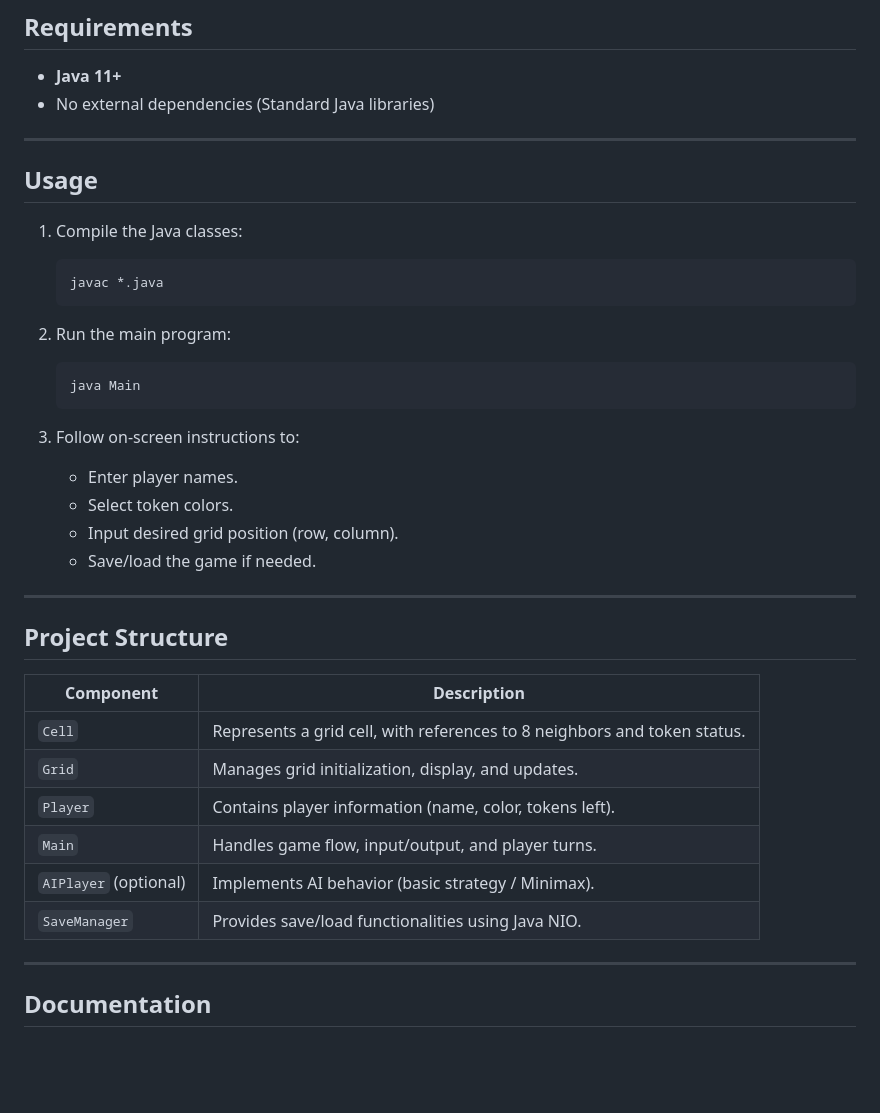
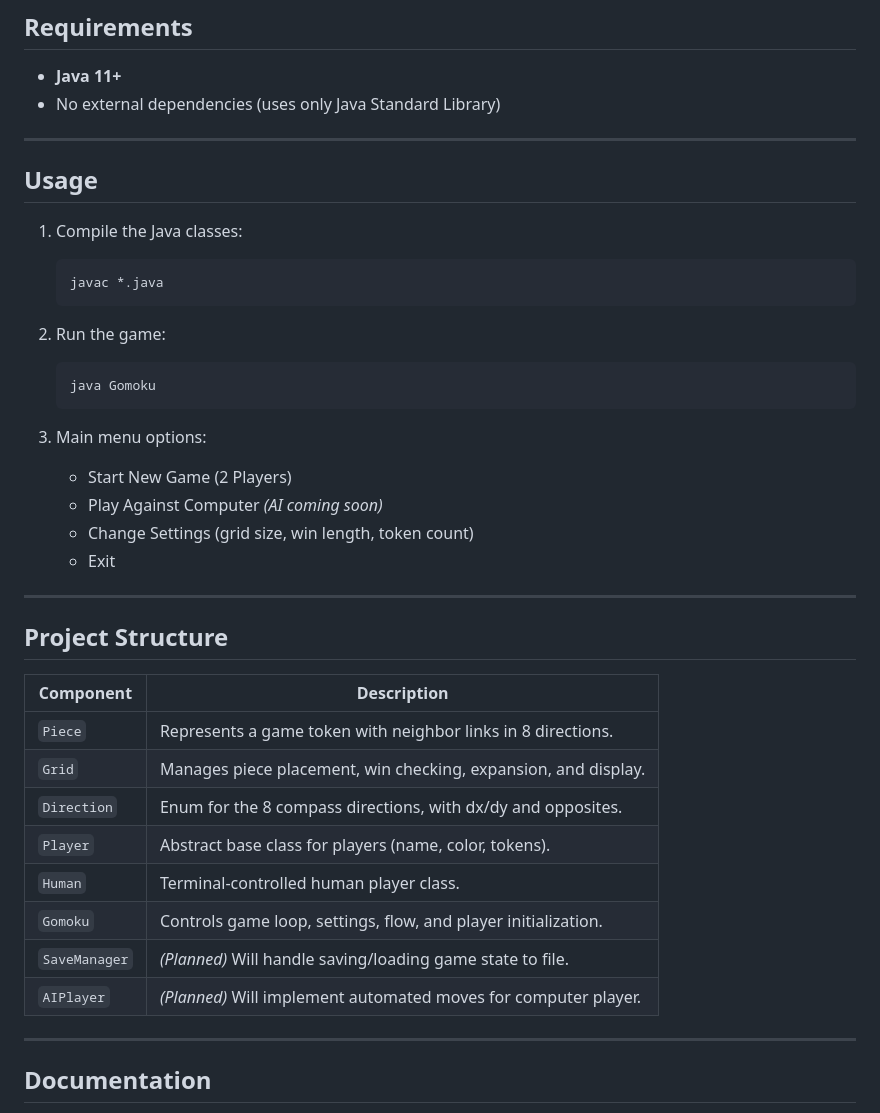
Before and after one commit to ErkinTunc/Gomoku-Game-Projet, a Markdown page: README.md, the part around one of its changes. GitHub-like rendering; blank space fills up the shorter version.

````diff
--- a/README.md
+++ b/README.md
@@ -69,7 +75,7 @@ You can easily adjust:
 ## Requirements
 
 - **Java 11+**
-- No external dependencies (Standard Java libraries)
+- No external dependencies (uses only Java Standard Library)
 
 ---
 
@@ -80,30 +86,31 @@ You can easily adjust:
    javac *.java
    ```
 
-2. Run the main program:
+2. Run the game:
    ```bash
-   java Main
+   java Gomoku
    ```
 
-3. Follow on-screen instructions to:
-
-   - Enter player names.
-   - Select token colors.
-   - Input desired grid position (row, column).
-   - Save/load the game if needed.
+3. Main menu options:
+   - Start New Game (2 Players)
+   - Play Against Computer *(AI coming soon)*
+   - Change Settings (grid size, win length, token count)
+   - Exit
 
 ---
 
 ## Project Structure
 
-| Component             | Description                                                                          |
-|----------------------|--------------------------------------------------------------------------------------|
-| `Cell`                | Represents a grid cell, with references to 8 neighbors and token status.              |
-| `Grid`                | Manages grid initialization, display, and updates.                                   |
-| `Player`              | Contains player information (name, color, tokens left).                              |
-| `Main`                | Handles game flow, input/output, and player turns.                                   |
-| `AIPlayer` (optional) | Implements AI behavior (basic strategy / Minimax).                                   |
-| `SaveManager`         | Provides save/load functionalities using Java NIO.                                   |
+| Component             | Description                                                                 |
+|----------------------|-----------------------------------------------------------------------------|
+| `Piece`              | Represents a game token with neighbor links in 8 directions.                |
+| `Grid`               | Manages piece placement, win checking, expansion, and display.              |
+| `Direction`          | Enum for the 8 compass directions, with dx/dy and opposites.                |
+| `Player`             | Abstract base class for players (name, color, tokens).                      |
+| `Human`              | Terminal-controlled human player class.                                     |
+| `Gomoku`             | Controls game loop, settings, flow, and player initialization.              |
+| `SaveManager`        | *(Planned)* Will handle saving/loading game state to file.                  |
+| `AIPlayer`           | *(Planned)* Will implement automated moves for computer player.             |
 
 ---
 
````
Also changed, not shown: other parts of README.md (+30 -24 lines).
